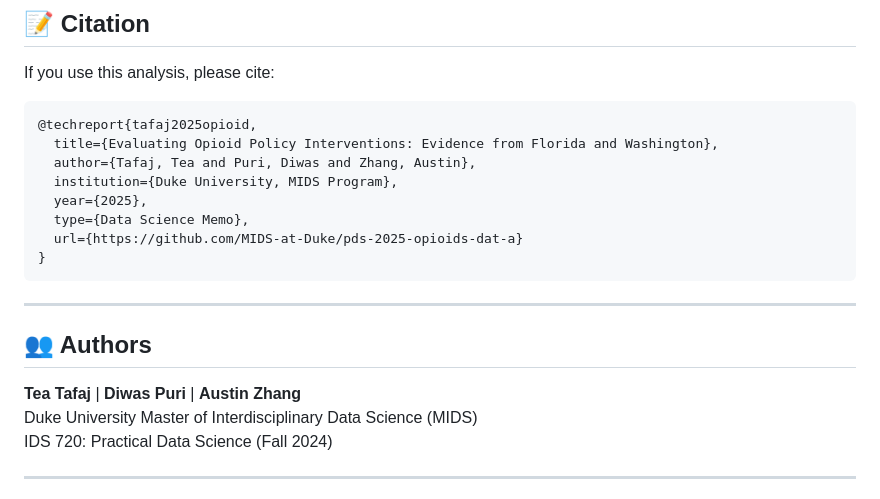
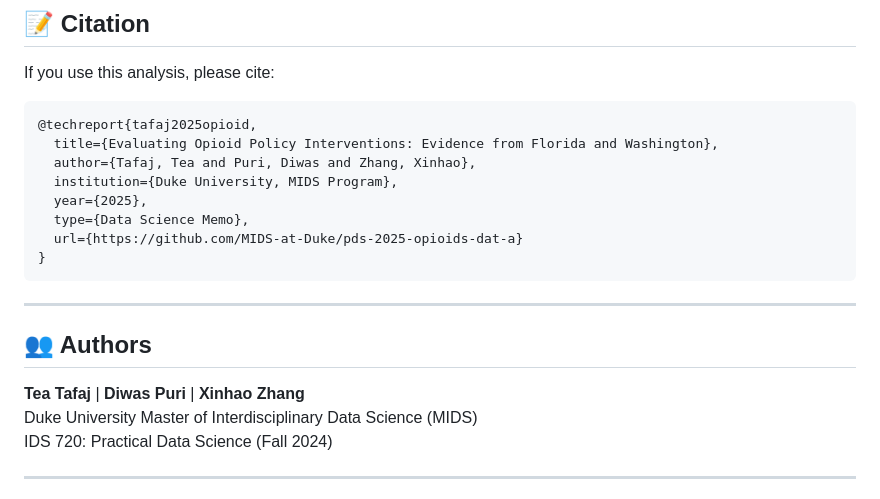
Before and after one commit to MIDS-at-Duke/pds-2025-opioids-dat-a, a Markdown page: README.md, the part around the change. Drawn GitHub-style.

````diff
--- a/README.md
+++ b/README.md
@@ -213,7 +213,7 @@ If you use this analysis, please cite:
 ```bibtex
 @techreport{tafaj2025opioid,
   title={Evaluating Opioid Policy Interventions: Evidence from Florida and Washington},
-  author={Tafaj, Tea and Puri, Diwas and Zhang, Austin},
+  author={Tafaj, Tea and Puri, Diwas and Zhang, Xinhao},
   institution={Duke University, MIDS Program},
   year={2025},
   type={Data Science Memo},
@@ -225,7 +225,7 @@ If you use this analysis, please cite:
 
 ## 👥 Authors
 
-**Tea Tafaj** | **Diwas Puri** | **Austin Zhang**
+**Tea Tafaj** | **Diwas Puri** | **Xinhao Zhang**
 Duke University Master of Interdisciplinary Data Science (MIDS)
 IDS 720: Practical Data Science (Fall 2024)
 
````
